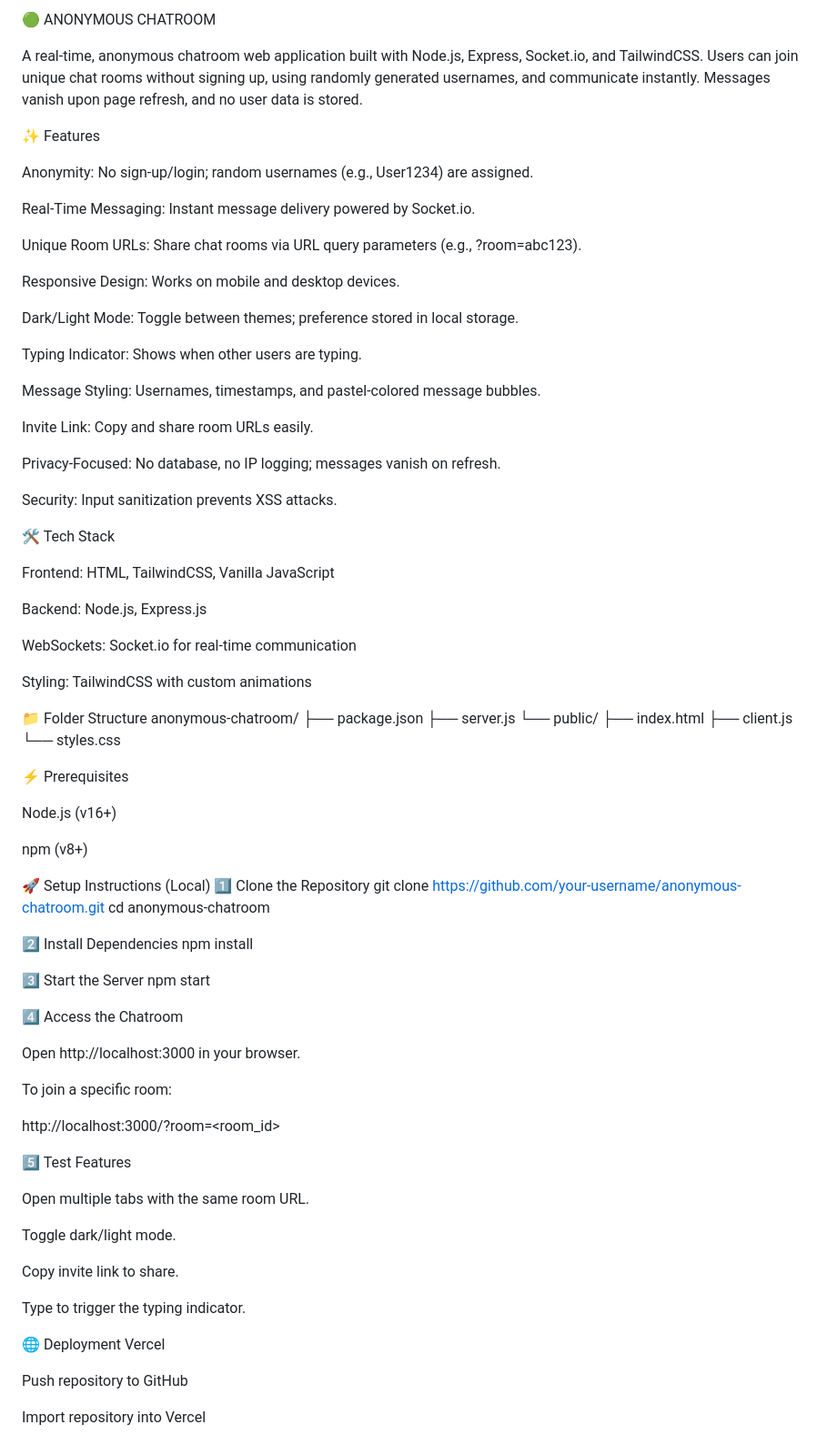
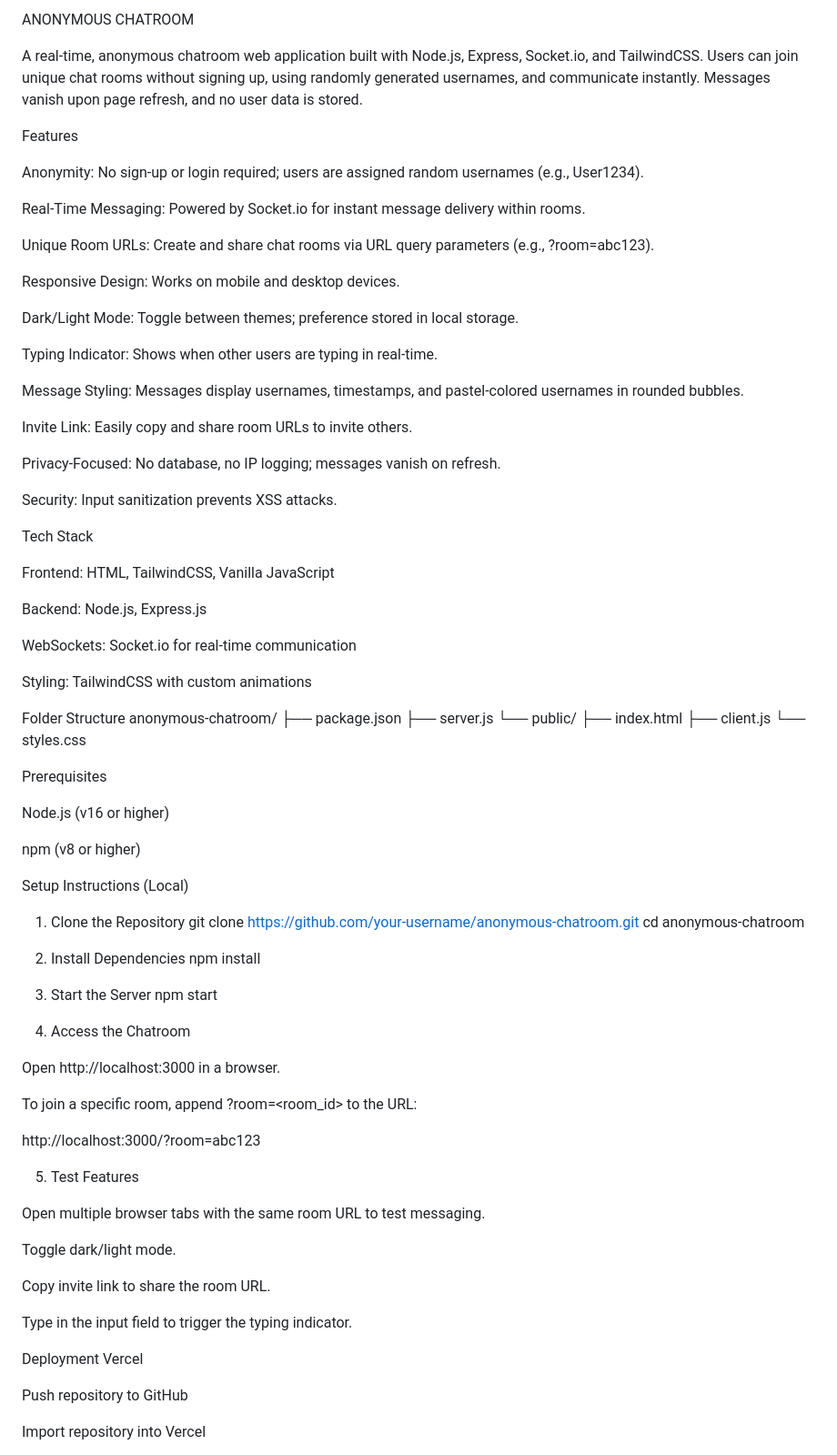
Before and after one commit to Rijal0/AnonymousChatroom, a Markdown page: README.md, the part around the change printed below. Shown: that part at 91% size. GitHub-like rendering.

```diff
--- a/README.md
+++ b/README.md
@@ -1,30 +1,30 @@
-🟢 ANONYMOUS CHATROOM
+ANONYMOUS CHATROOM
 
 A real-time, anonymous chatroom web application built with Node.js, Express, Socket.io, and TailwindCSS. Users can join unique chat rooms without signing up, using randomly generated usernames, and communicate instantly. Messages vanish upon page refresh, and no user data is stored.
 
-✨ Features
+Features
 
-Anonymity: No sign-up/login; random usernames (e.g., User1234) are assigned.
+Anonymity: No sign-up or login required; users are assigned random usernames (e.g., User1234).
 
-Real-Time Messaging: Instant message delivery powered by Socket.io.
+Real-Time Messaging: Powered by Socket.io for instant message delivery within rooms.
 
-Unique Room URLs: Share chat rooms via URL query parameters (e.g., ?room=abc123).
+Unique Room URLs: Create and share chat rooms via URL query parameters (e.g., ?room=abc123).
 
 Responsive Design: Works on mobile and desktop devices.
 
 Dark/Light Mode: Toggle between themes; preference stored in local storage.
 
-Typing Indicator: Shows when other users are typing.
+Typing Indicator: Shows when other users are typing in real-time.
 
-Message Styling: Usernames, timestamps, and pastel-colored message bubbles.
+Message Styling: Messages display usernames, timestamps, and pastel-colored usernames in rounded bubbles.
 
-Invite Link: Copy and share room URLs easily.
+Invite Link: Easily copy and share room URLs to invite others.
 
 Privacy-Focused: No database, no IP logging; messages vanish on refresh.
 
 Security: Input sanitization prevents XSS attacks.
 
-🛠️ Tech Stack
+Tech Stack
 
 Frontend: HTML, TailwindCSS, Vanilla JavaScript
 
@@ -34,7 +34,7 @@ WebSockets: Socket.io for real-time communication
 
 Styling: TailwindCSS with custom animations
 
-📁 Folder Structure
+Folder Structure
 anonymous-chatroom/
 ├── package.json
 ├── server.js
@@ -43,43 +43,43 @@ anonymous-chatroom/
     ├── client.js
     └── styles.css
 
-⚡ Prerequisites
+Prerequisites
 
-Node.js (v16+)
+Node.js (v16 or higher)
 
-npm (v8+)
+npm (v8 or higher)
 
-🚀 Setup Instructions (Local)
-1️⃣ Clone the Repository
+Setup Instructions (Local)
+1. Clone the Repository
 git clone https://github.com/your-username/anonymous-chatroom.git
 cd anonymous-chatroom
 
-2️⃣ Install Dependencies
+2. Install Dependencies
 npm install
 
-3️⃣ Start the Server
+3. Start the Server
 npm start
 
-4️⃣ Access the Chatroom
+4. Access the Chatroom
 
 Open http://localhost:3000
- in your browser.
+ in a browser.
 
-To join a specific room:
+To join a specific room, append ?room=<room_id> to the URL:
 
-http://localhost:3000/?room=<room_id>
+http://localhost:3000/?room=abc123
 
-5️⃣ Test Features
+5. Test Features
 
-Open multiple tabs with the same room URL.
+Open multiple browser tabs with the same room URL to test messaging.
 
 Toggle dark/light mode.
 
-Copy invite link to share.
+Copy invite link to share the room URL.
 
-Type to trigger the typing indicator.
+Type in the input field to trigger the typing indicator.
 
-🌐 Deployment
+Deployment
 Vercel
 
 Push repository to GitHub
```
Also changed, not shown: other parts of README.md (+18 -18 lines).
